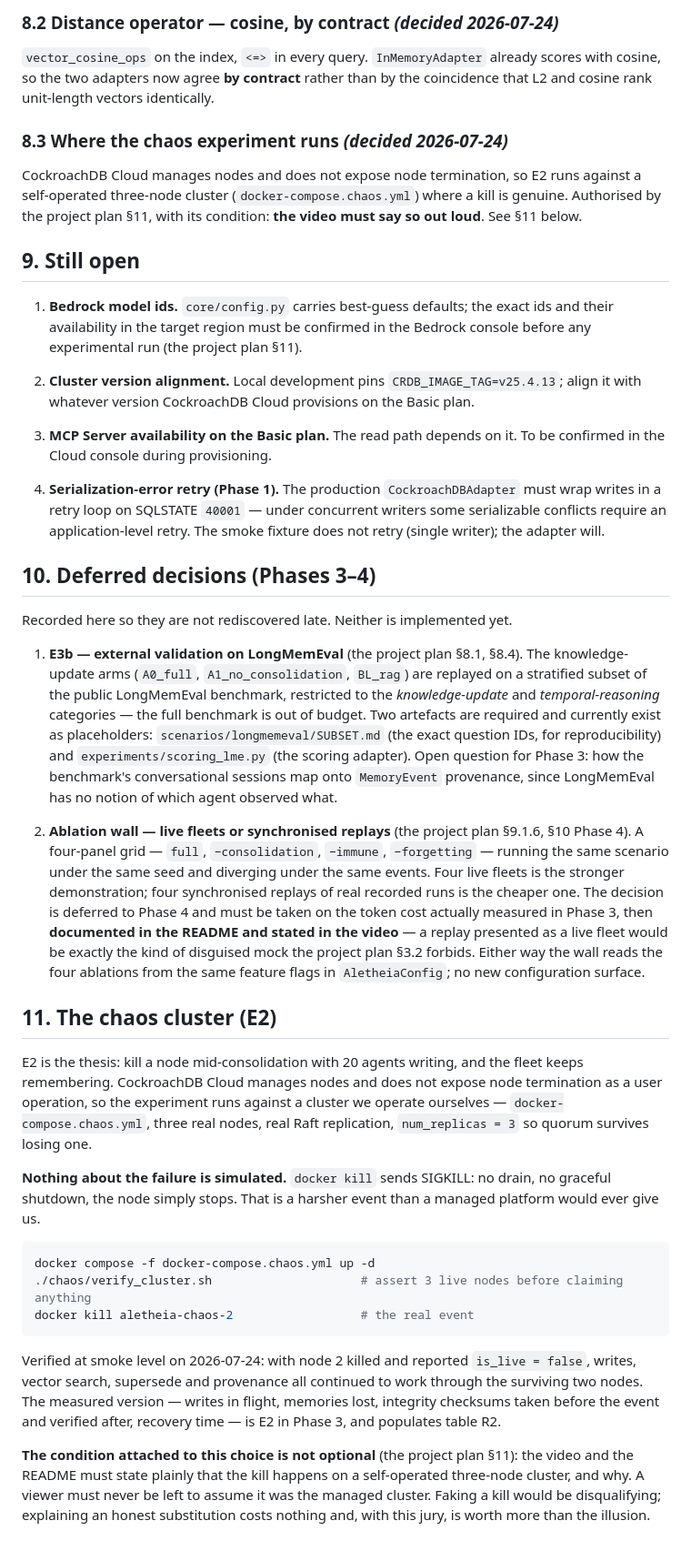
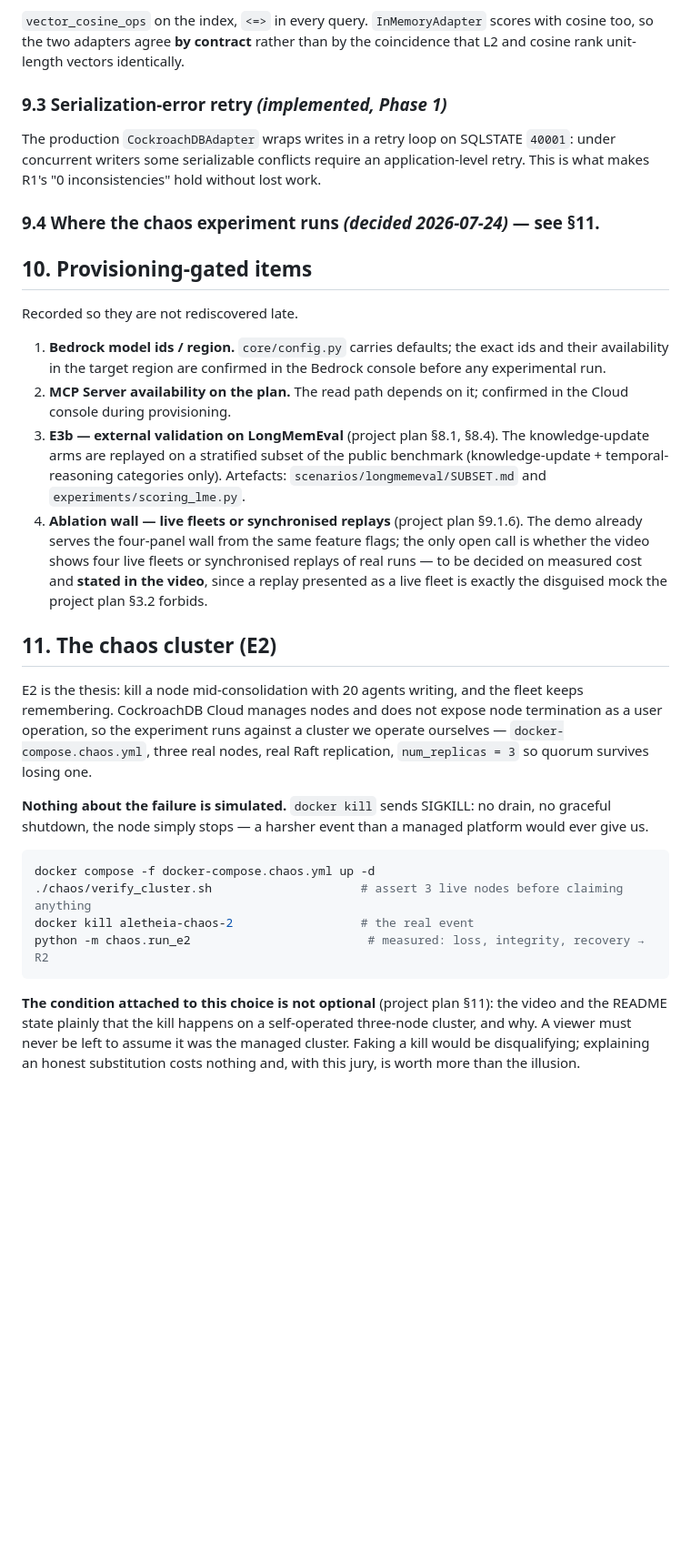
Before and after one commit to manuelpenazuniga/aletheia, a Markdown page: docs/architecture.md, the part around one of its changes. Shown at 91% size. Rendered like a GitHub page; blank space fills up the shorter version.

````diff
--- a/docs/architecture.md
+++ b/docs/architecture.md
@@ -154,59 +212,36 @@ later change goes to `infra/migrations/`.
 
-### 8.2 Distance operator — cosine, by contract *(decided 2026-07-24)*
+`vector_cosine_ops` on the index, `<=>` in every query. `InMemoryAdapter` scores
+with cosine too, so the two adapters agree **by contract** rather than by the
+coincidence that L2 and cosine rank unit-length vectors identically.
 
-`vector_cosine_ops` on the index, `<=>` in every query. `InMemoryAdapter` already
-scores with cosine, so the two adapters now agree **by contract** rather than by
-the coincidence that L2 and cosine rank unit-length vectors identically.
+### 9.3 Serialization-error retry *(implemented, Phase 1)*
 
-### 8.3 Where the chaos experiment runs *(decided 2026-07-24)*
+The production `CockroachDBAdapter` wraps writes in a retry loop on SQLSTATE
+`40001`: under concurrent writers some serializable conflicts require an
+application-level retry. This is what makes R1's "0 inconsistencies" hold without
+lost work.
 
-CockroachDB Cloud manages nodes and does not expose node termination, so E2 runs
-against a self-operated three-node cluster (`docker-compose.chaos.yml`) where a
-kill is genuine. Authorised by the project plan §11, with its condition: **the video must
-say so out loud**. See §11 below.
+### 9.4 Where the chaos experiment runs *(decided 2026-07-24)* — see §11.
 
-## 9. Still open
+## 10. Provisioning-gated items
 
-1. **Bedrock model ids.** `core/config.py` carries best-guess defaults; the exact
-   ids and their availability in the target region must be confirmed in the
-   Bedrock console before any experimental run (the project plan §11).
+Recorded so they are not rediscovered late.
 
-2. **Cluster version alignment.** Local development pins
-   `CRDB_IMAGE_TAG=v25.4.13`; align it with whatever version CockroachDB Cloud
-   provisions on the Basic plan.
-
-3. **MCP Server availability on the Basic plan.** The read path depends on it. To
-   be confirmed in the Cloud console during provisioning.
-
-4. **Serialization-error retry (Phase 1).** The production `CockroachDBAdapter`
-   must wrap writes in a retry loop on SQLSTATE `40001` — under concurrent writers
-   some serializable conflicts require an application-level retry. The smoke
-   fixture does not retry (single writer); the adapter will.
-
-## 10. Deferred decisions (Phases 3–4)
-
-Recorded here so they are not rediscovered late. Neither is implemented yet.
-
-1. **E3b — external validation on LongMemEval** (the project plan §8.1, §8.4). The
-   knowledge-update arms (`A0_full`, `A1_no_consolidation`, `BL_rag`) are replayed
-   on a stratified subset of the public LongMemEval benchmark, restricted to the
-   *knowledge-update* and *temporal-reasoning* categories — the full benchmark is
-   out of budget. Two artefacts are required and currently exist as placeholders:
-   `scenarios/longmemeval/SUBSET.md` (the exact question IDs, for reproducibility)
-   and `experiments/scoring_lme.py` (the scoring adapter). Open question for
-   Phase 3: how the benchmark's conversational sessions map onto `MemoryEvent`
-   provenance, since LongMemEval has no notion of which agent observed what.
-
-2. **Ablation wall — live fleets or synchronised replays** (the project plan §9.1.6,
-   §10 Phase 4). A four-panel grid — `full`, `−consolidation`, `−immune`,
-   `−forgetting` — running the same scenario under the same seed and diverging
-   under the same events. Four live fleets is the stronger demonstration; four
-   synchronised replays of real recorded runs is the cheaper one. The decision is
-   deferred to Phase 4 and must be taken on the token cost actually measured in
-   Phase 3, then **documented in the README and stated in the video** — a replay
-   presented as a live fleet would be exactly the kind of disguised mock
-   the project plan §3.2 forbids. Either way the wall reads the four ablations from the
-   same feature flags in `AletheiaConfig`; no new configuration surface.
+1. **Bedrock model ids / region.** `core/config.py` carries defaults; the exact ids
+   and their availability in the target region are confirmed in the Bedrock console
+   before any experimental run.
+2. **MCP Server availability on the plan.** The read path depends on it; confirmed
+   in the Cloud console during provisioning.
+3. **E3b — external validation on LongMemEval** (project plan §8.1, §8.4). The
+   knowledge-update arms are replayed on a stratified subset of the public benchmark
+   (knowledge-update + temporal-reasoning categories only). Artefacts:
+   `scenarios/longmemeval/SUBSET.md` and `experiments/scoring_lme.py`.
+4. **Ablation wall — live fleets or synchronised replays** (project plan §9.1.6).
+   The demo already serves the four-panel wall from the same feature flags; the only
+   open call is whether the video shows four live fleets or synchronised replays of
+   real runs — to be decided on measured cost and **stated in the video**, since a
+   replay presented as a live fleet is exactly the disguised mock the project plan
+   §3.2 forbids.
 
 ## 11. The chaos cluster (E2)
 
@@ -217,23 +252,18 @@ operate ourselves — `docker-compose.chaos.yml`, three real nodes, real Raft
 replication, `num_replicas = 3` so quorum survives losing one.
 
 **Nothing about the failure is simulated.** `docker kill` sends SIGKILL: no drain,
-no graceful shutdown, the node simply stops. That is a harsher event than a
-managed platform would ever give us.
+no graceful shutdown, the node simply stops — a harsher event than a managed
+platform would ever give us.
 
 ```bash
 docker compose -f docker-compose.chaos.yml up -d
 ./chaos/verify_cluster.sh                     # assert 3 live nodes before claiming anything
 docker kill aletheia-chaos-2                  # the real event
+python -m chaos.run_e2                         # measured: loss, integrity, recovery → R2
 ```
 
-Verified at smoke level on 2026-07-24: with node 2 killed and reported
-`is_live = false`, writes, vector search, supersede and provenance all continued
-to work through the surviving two nodes. The measured version — writes in flight,
-memories lost, integrity checksums taken before the event and verified after,
-recovery time — is E2 in Phase 3, and populates table R2.
-
-**The condition attached to this choice is not optional** (the project plan §11): the
-video and the README must state plainly that the kill happens on a self-operated
+**The condition attached to this choice is not optional** (project plan §11): the
+video and the README state plainly that the kill happens on a self-operated
 three-node cluster, and why. A viewer must never be left to assume it was the
 managed cluster. Faking a kill would be disqualifying; explaining an honest
 substitution costs nothing and, with this jury, is worth more than the illusion.
````
Also changed, not shown: other parts of docs/architecture.md (+147 -89 lines), README.md (+1 -1 lines).
